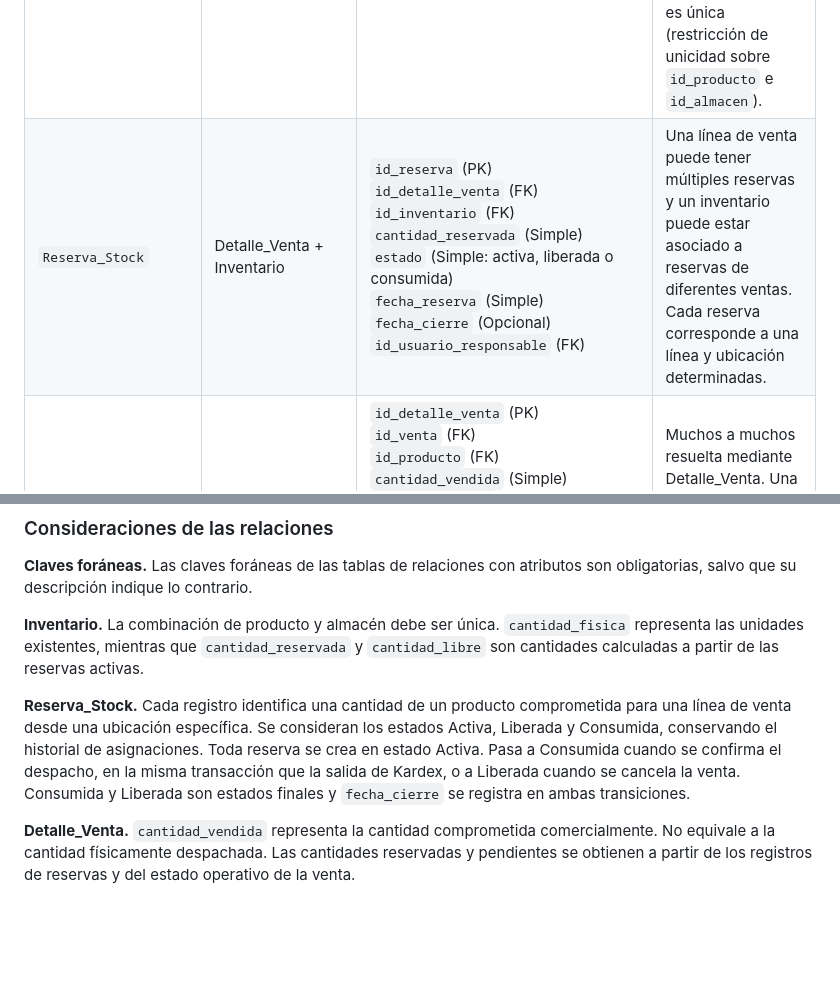
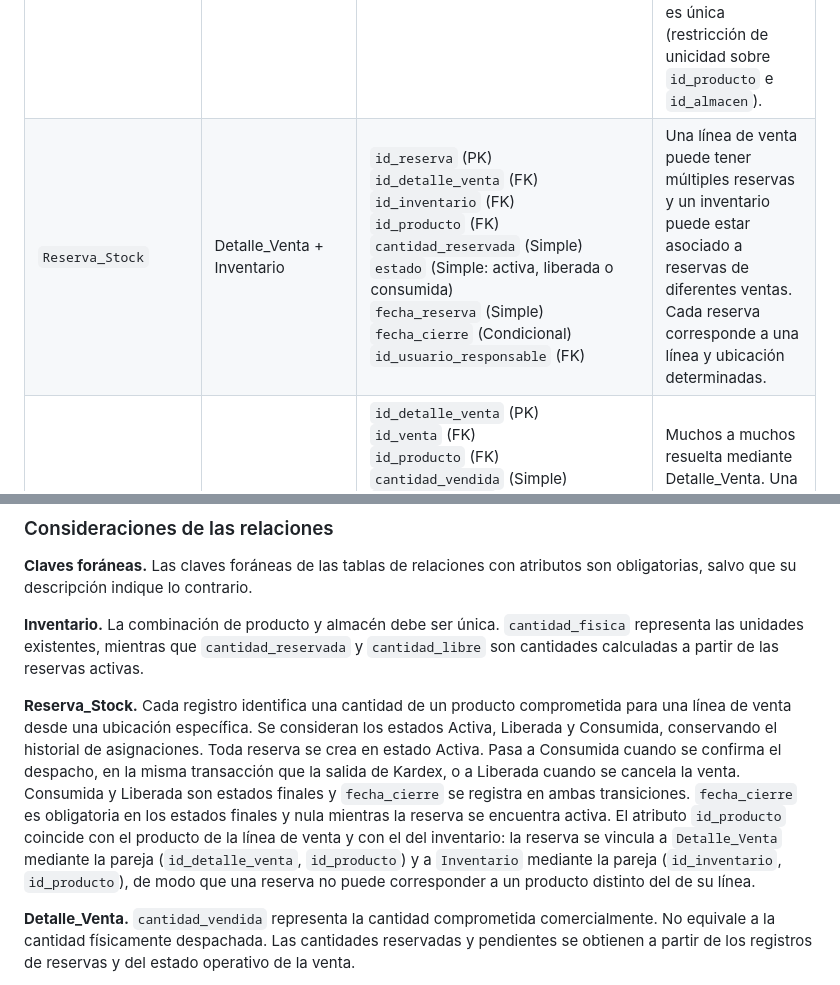
Before and after one commit to brendaf08/MIGAL-SmartOps, a Markdown page: docs/modelo-y-diccionario-datos.md, 2 parts joined by grey strips. Drawn GitHub-style; blank space fills up the shorter version.

Commit message:
docs(der): agregar id_producto a reserva_stock

```diff
--- a/docs/modelo-y-diccionario-datos.md
+++ b/docs/modelo-y-diccionario-datos.md
@@ -314,7 +314,7 @@ Estas asociaciones se implementan mediante tablas intermedias, permitiendo repre
 | Relación | Entidades que une | Atributos propios | Cardinalidad |
 | --- | --- | --- | --- |
 | `Inventario` | Producto + Almacen | `id_inventario` (PK)<br>`id_producto` (FK)<br>`id_almacen` (FK)<br>`cantidad_fisica` (Simple)<br>`cantidad_reservada` (Derivado)<br>`cantidad_libre` (Derivado) | Muchos a muchos resuelta mediante Inventario. Un producto puede encontrarse en múltiples almacenes y cada almacén puede contener distintos productos. Cada combinación producto-almacén es única (restricción de unicidad sobre `id_producto` e `id_almacen`). |
-| `Reserva_Stock` | Detalle_Venta + Inventario | `id_reserva` (PK)<br>`id_detalle_venta` (FK)<br>`id_inventario` (FK)<br>`cantidad_reservada` (Simple)<br>`estado` (Simple: activa, liberada o consumida)<br>`fecha_reserva` (Simple)<br>`fecha_cierre` (Opcional)<br>`id_usuario_responsable` (FK) | Una línea de venta puede tener múltiples reservas y un inventario puede estar asociado a reservas de diferentes ventas. Cada reserva corresponde a una línea y ubicación determinadas. |
+| `Reserva_Stock` | Detalle_Venta + Inventario | `id_reserva` (PK)<br>`id_detalle_venta` (FK)<br>`id_inventario` (FK)<br>`id_producto` (FK)<br>`cantidad_reservada` (Simple)<br>`estado` (Simple: activa, liberada o consumida)<br>`fecha_reserva` (Simple)<br>`fecha_cierre` (Condicional)<br>`id_usuario_responsable` (FK) | Una línea de venta puede tener múltiples reservas y un inventario puede estar asociado a reservas de diferentes ventas. Cada reserva corresponde a una línea y ubicación determinadas. |
 | `Detalle_Venta` | Venta + Producto | `id_detalle_venta` (PK)<br>`id_venta` (FK)<br>`id_producto` (FK)<br>`cantidad_vendida` (Simple)<br>`precio_unitario` (Simple)<br>`subtotal_detalle` (Derivado)<br>`cantidad_reservada_actual` (Derivado)<br>`cantidad_pendiente_abastecimiento` (Derivado) | Muchos a muchos resuelta mediante Detalle_Venta. Una venta contiene uno o varios productos y un producto puede aparecer en distintas ventas. |
 | `Detalle_Cotizacion` | Cotizacion + Producto | `id_cotizacion` (PK, FK)<br>`id_producto` (PK, FK)<br>`cantidad_cotizada` (Simple)<br>`precio_unitario` (Simple)<br>`subtotal_detalle` (Derivado) | Muchos a muchos. Una cotización puede incluir varios productos y un producto puede estar presente en diferentes cotizaciones. |
 | `Detalle_Compra` | Orden_Compra + Producto | `id_orden` (PK, FK)<br>`id_producto` (PK, FK)<br>`cantidad_comprada` (Simple)<br>`costo_unitario` (Simple)<br>`subtotal_detalle` (Derivado)<br>`cantidad_pendiente_recepcion` (Derivado) | Muchos a muchos. Una orden de compra contiene uno o varios productos y un producto puede ser solicitado en distintas órdenes. |
@@ -327,7 +327,7 @@ Estas asociaciones se implementan mediante tablas intermedias, permitiendo repre
 
 **Inventario.** La combinación de producto y almacén debe ser única. `cantidad_fisica` representa las unidades existentes, mientras que `cantidad_reservada` y `cantidad_libre` son cantidades calculadas a partir de las reservas activas.
 
-**Reserva_Stock.** Cada registro identifica una cantidad de un producto comprometida para una línea de venta desde una ubicación específica. Se consideran los estados Activa, Liberada y Consumida, conservando el historial de asignaciones. Toda reserva se crea en estado Activa. Pasa a Consumida cuando se confirma el despacho, en la misma transacción que la salida de Kardex, o a Liberada cuando se cancela la venta. Consumida y Liberada son estados finales y `fecha_cierre` se registra en ambas transiciones.
+**Reserva_Stock.** Cada registro identifica una cantidad de un producto comprometida para una línea de venta desde una ubicación específica. Se consideran los estados Activa, Liberada y Consumida, conservando el historial de asignaciones. Toda reserva se crea en estado Activa. Pasa a Consumida cuando se confirma el despacho, en la misma transacción que la salida de Kardex, o a Liberada cuando se cancela la venta. Consumida y Liberada son estados finales y `fecha_cierre` se registra en ambas transiciones. `fecha_cierre` es obligatoria en los estados finales y nula mientras la reserva se encuentra activa. El atributo `id_producto` coincide con el producto de la línea de venta y con el del inventario: la reserva se vincula a `Detalle_Venta` mediante la pareja (`id_detalle_venta`, `id_producto`) y a `Inventario` mediante la pareja (`id_inventario`, `id_producto`), de modo que una reserva no puede corresponder a un producto distinto del de su línea.
 
 **Detalle_Venta.** `cantidad_vendida` representa la cantidad comprometida comercialmente. No equivale a la cantidad físicamente despachada. Las cantidades reservadas y pendientes se obtienen a partir de los registros de reservas y del estado operativo de la venta.
 
```
Also changed, not shown: docs/imagenes/MIGAL-DER-01-modelo-entidad-relacion.png, 1 other file.
